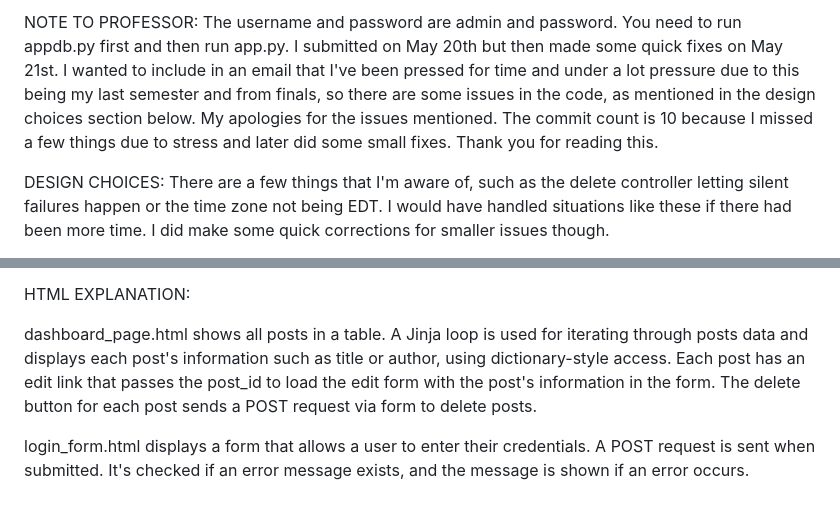
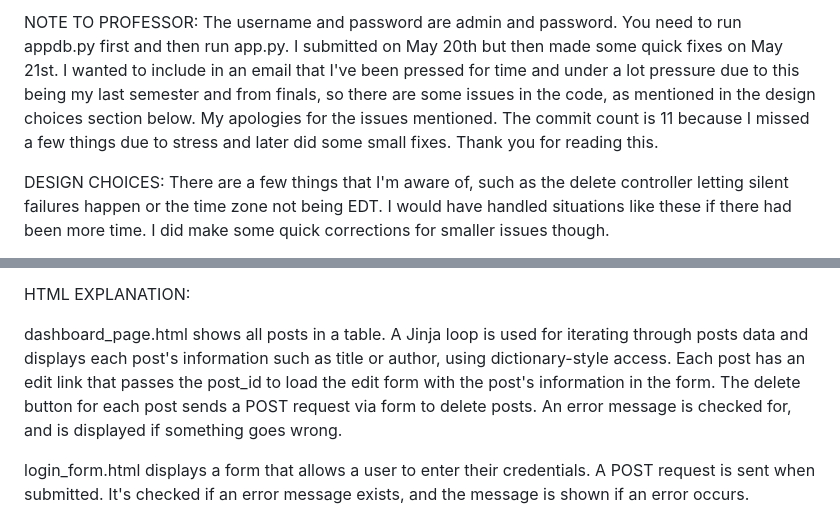
Before and after one commit to arian154639-cyber/IS_211_Final_Project, a Markdown page: READMEandEXPLANATION.md, 2 parts joined by grey strips. GitHub-like rendering.

```diff
--- a/READMEandEXPLANATION.md
+++ b/READMEandEXPLANATION.md
@@ -1,4 +1,4 @@
-NOTE TO PROFESSOR: The username and password are admin and password. You need to run appdb.py first and then run app.py. I submitted on May 20th but then made some quick fixes on May 21st. I wanted to include in an email that I've been pressed for time and under a lot pressure due to this being my last semester and from finals, so there are some issues in the code, as mentioned in the design choices section below. My apologies for the issues mentioned. The commit count is 10 because I missed a few things due to stress and later did some small fixes. Thank you for reading this.
+NOTE TO PROFESSOR: The username and password are admin and password. You need to run appdb.py first and then run app.py. I submitted on May 20th but then made some quick fixes on May 21st. I wanted to include in an email that I've been pressed for time and under a lot pressure due to this being my last semester and from finals, so there are some issues in the code, as mentioned in the design choices section below. My apologies for the issues mentioned. The commit count is 11 because I missed a few things due to stress and later did some small fixes. Thank you for reading this.
 
 DESIGN CHOICES:
 There are a few things that I'm aware of, such as the delete controller letting silent failures happen or the time zone not being EDT. I would have handled situations like these if there had been more time. I did make some quick corrections for smaller issues though.
@@ -53,7 +53,7 @@ The delete controller does a session check, and lets the user delete posts if th
 
 HTML EXPLANATION:
 
-dashboard_page.html shows all posts in a table. A Jinja loop is used for iterating through posts data and displays each post's information such as title or author, using dictionary-style access. Each post has an edit link that passes the post_id to load the edit form with the post's information in the form. The delete button for each post sends a POST request via form to delete posts.
+dashboard_page.html shows all posts in a table. A Jinja loop is used for iterating through posts data and displays each post's information such as title or author, using dictionary-style access. Each post has an edit link that passes the post_id to load the edit form with the post's information in the form. The delete button for each post sends a POST request via form to delete posts. An error message is checked for, and is displayed if something goes wrong.
 
 login_form.html displays a form that allows a user to enter their credentials. A POST request is sent when submitted. It's checked if an error message exists, and the message is shown if an error occurs.
 
```
